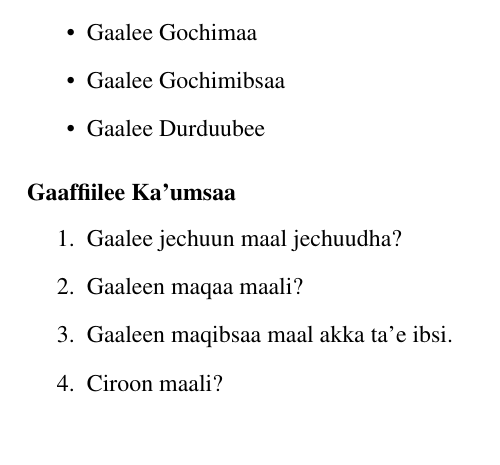
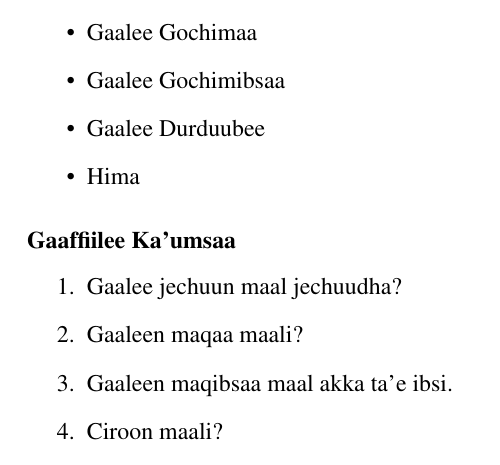
Before and after one commit to tolemariamfufat/caaslugatex, a LaTeX thesis (caasluga.tex): part of page 107 of 190, cut so that both start at the same text, the shorter picture padded with empty space. Compiled offline with pdfLaTeX.

Commit message:
changes made

```diff
--- a/caasluga.tex
+++ b/caasluga.tex
@@ -2229,6 +2229,7 @@ d. Gochimibsa madaallii\\
 	\item Gaalee Gochimaa
 	\item Gaalee Gochimibsaa
 	\item Gaalee Durduubee
+	\item Hima
 \end{itemize}
 \subsubsection{Gaaffiilee Ka'umsaa}
 \begin{enumerate}
```
Also changed, not shown: caasluga.pdf, 3 other files.
